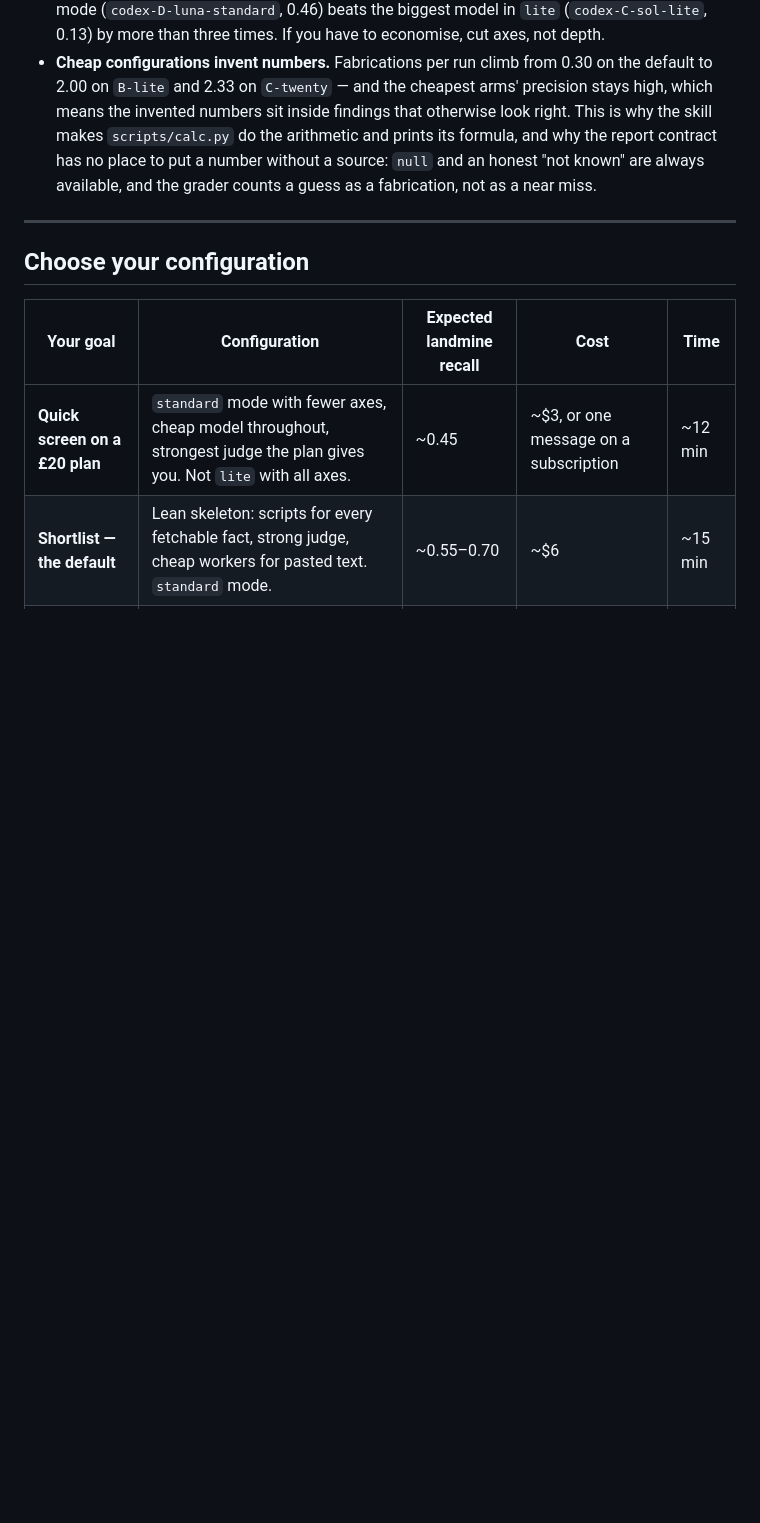
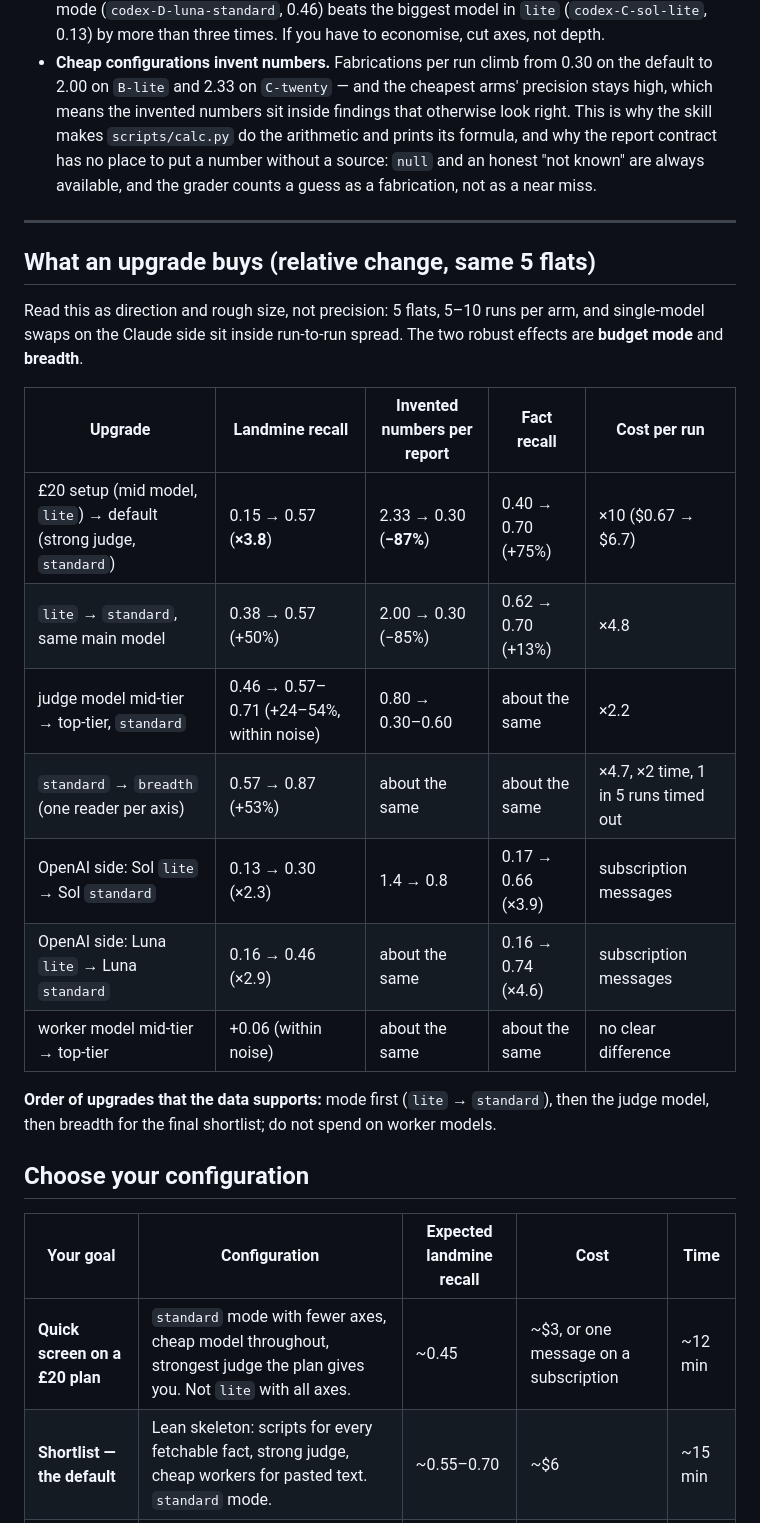
Before and after one commit to jacky18008/pea-princess, a Markdown page: docs/EXPERIMENTS.md, the part around the change. GitHub-like rendering; blank space fills up the shorter version.

Commit message:
Experiments and budget-modes: what an upgrade buys, as relative change (mode first, then judge, then breadth; never the workers)
Co-Authored-By: Claude Fable 5.1 <noreply@anthropic.com>
Claude-Session: https://claude.ai/code/session_01AQesLGzmqhGptfRW3oFERq

```diff
--- a/docs/EXPERIMENTS.md
+++ b/docs/EXPERIMENTS.md
@@ -127,6 +127,22 @@ default on this many runs.
 
 ---
 
+## What an upgrade buys (relative change, same 5 flats)
+
+Read this as direction and rough size, not precision: 5 flats, 5–10 runs per arm, and single-model swaps on the Claude side sit inside run-to-run spread. The two robust effects are **budget mode** and **breadth**.
+
+| Upgrade | Landmine recall | Invented numbers per report | Fact recall | Cost per run |
+|---|---|---|---|---|
+| £20 setup (mid model, `lite`) → default (strong judge, `standard`) | 0.15 → 0.57 (**×3.8**) | 2.33 → 0.30 (**−87%**) | 0.40 → 0.70 (+75%) | ×10 ($0.67 → $6.7) |
+| `lite` → `standard`, same main model | 0.38 → 0.57 (+50%) | 2.00 → 0.30 (−85%) | 0.62 → 0.70 (+13%) | ×4.8 |
+| judge model mid-tier → top-tier, `standard` | 0.46 → 0.57–0.71 (+24–54%, within noise) | 0.80 → 0.30–0.60 | about the same | ×2.2 |
+| `standard` → `breadth` (one reader per axis) | 0.57 → 0.87 (+53%) | about the same | about the same | ×4.7, ×2 time, 1 in 5 runs timed out |
+| OpenAI side: Sol `lite` → Sol `standard` | 0.13 → 0.30 (×2.3) | 1.4 → 0.8 | 0.17 → 0.66 (×3.9) | subscription messages |
+| OpenAI side: Luna `lite` → Luna `standard` | 0.16 → 0.46 (×2.9) | about the same | 0.16 → 0.74 (×4.6) | subscription messages |
+| worker model mid-tier → top-tier | +0.06 (within noise) | about the same | about the same | no clear difference |
+
+**Order of upgrades that the data supports:** mode first (`lite` → `standard`), then the judge model, then breadth for the final shortlist; do not spend on worker models.
+
 ## Choose your configuration
 
 | Your goal | Configuration | Expected landmine recall | Cost | Time |
```
Also changed, not shown: 1 other file.
